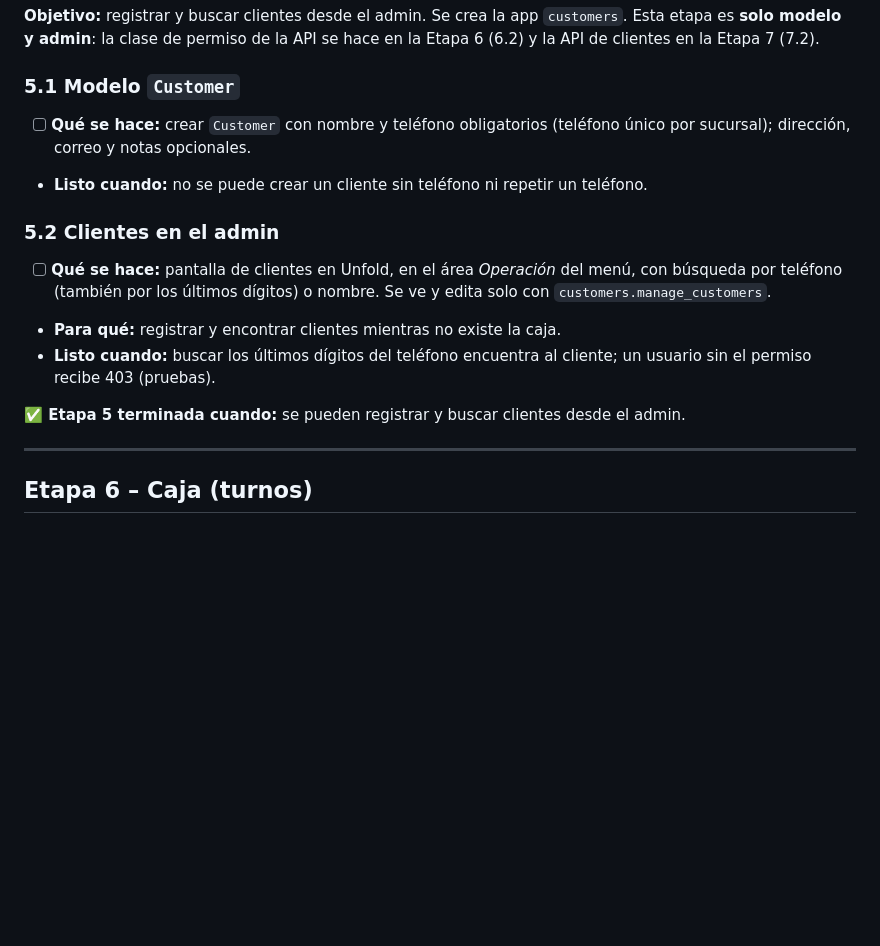
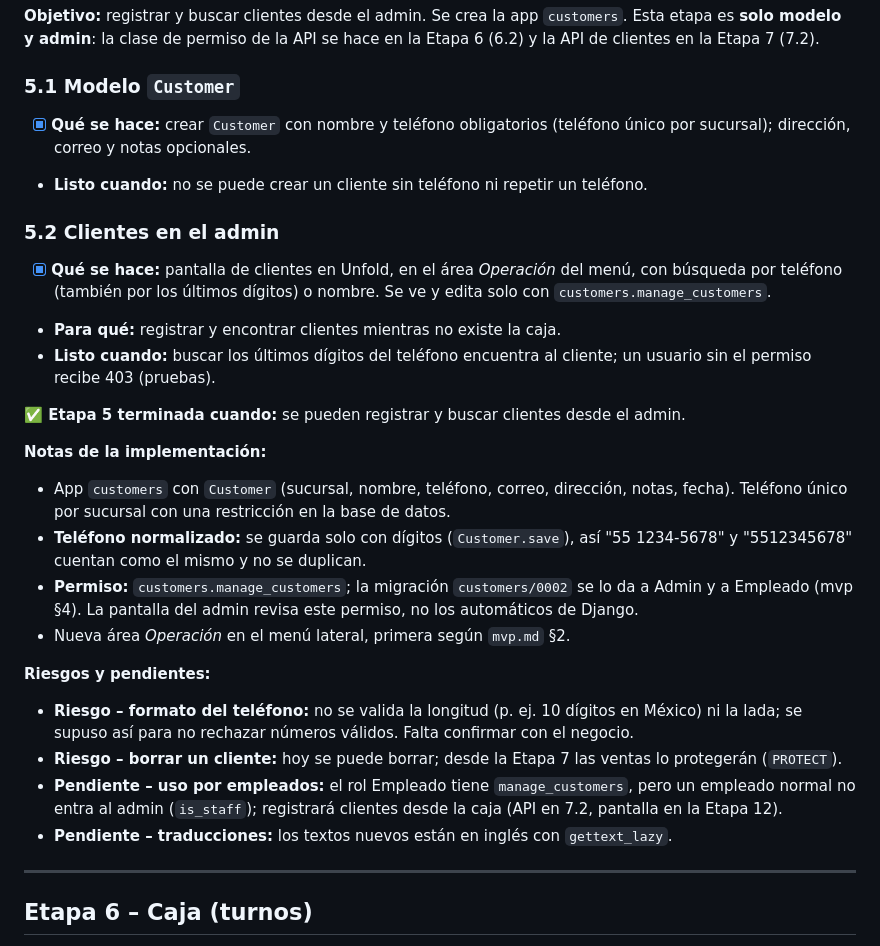
Before and after one commit to atneses/open-laundry, a Markdown page: plan.md, the part around the change. Rendered like a GitHub page; blank space fills up the shorter version.

Commit message:
Feature/stage 5 (#3)
* chore: updte stage 5 definition

* feat: add customer model and add to admin

* fix: add missing changes to plan.md

```diff
--- a/plan.md
+++ b/plan.md
@@ -454,15 +454,27 @@ La Etapa 0 se hace **en paralelo** con las Etapas 1 a 13: son tareas en el local
 **Objetivo:** registrar y buscar clientes desde el admin. Se crea la app `customers`. Esta etapa es **solo modelo y admin**: la clase de permiso de la API se hace en la Etapa 6 (6.2) y la API de clientes en la Etapa 7 (7.2).
 
 ### 5.1 Modelo `Customer`
-- [ ] **Qué se hace:** crear `Customer` con nombre y teléfono obligatorios (teléfono único por sucursal); dirección, correo y notas opcionales.
+- [x] **Qué se hace:** crear `Customer` con nombre y teléfono obligatorios (teléfono único por sucursal); dirección, correo y notas opcionales.
 - **Listo cuando:** no se puede crear un cliente sin teléfono ni repetir un teléfono.
 
 ### 5.2 Clientes en el admin
-- [ ] **Qué se hace:** pantalla de clientes en Unfold, en el área *Operación* del menú, con búsqueda por teléfono (también por los últimos dígitos) o nombre. Se ve y edita solo con `customers.manage_customers`.
+- [x] **Qué se hace:** pantalla de clientes en Unfold, en el área *Operación* del menú, con búsqueda por teléfono (también por los últimos dígitos) o nombre. Se ve y edita solo con `customers.manage_customers`.
 - **Para qué:** registrar y encontrar clientes mientras no existe la caja.
 - **Listo cuando:** buscar los últimos dígitos del teléfono encuentra al cliente; un usuario sin el permiso recibe 403 (pruebas).
 
 **✅ Etapa 5 terminada cuando:** se pueden registrar y buscar clientes desde el admin.
+
+**Notas de la implementación:**
+- App `customers` con `Customer` (sucursal, nombre, teléfono, correo, dirección, notas, fecha). Teléfono único por sucursal con una restricción en la base de datos.
+- **Teléfono normalizado:** se guarda solo con dígitos (`Customer.save`), así "55 1234-5678" y "5512345678" cuentan como el mismo y no se duplican.
+- **Permiso:** `customers.manage_customers`; la migración `customers/0002` se lo da a Admin y a Empleado (mvp §4). La pantalla del admin revisa este permiso, no los automáticos de Django.
+- Nueva área *Operación* en el menú lateral, primera según `mvp.md` §2.
+
+**Riesgos y pendientes:**
+- **Riesgo – formato del teléfono:** no se valida la longitud (p. ej. 10 dígitos en México) ni la lada; se supuso así para no rechazar números válidos. Falta confirmar con el negocio.
+- **Riesgo – borrar un cliente:** hoy se puede borrar; desde la Etapa 7 las ventas lo protegerán (`PROTECT`).
+- **Pendiente – uso por empleados:** el rol Empleado tiene `manage_customers`, pero un empleado normal no entra al admin (`is_staff`); registrará clientes desde la caja (API en 7.2, pantalla en la Etapa 12).
+- **Pendiente – traducciones:** los textos nuevos están en inglés con `gettext_lazy`.
 
 ---
 
```
